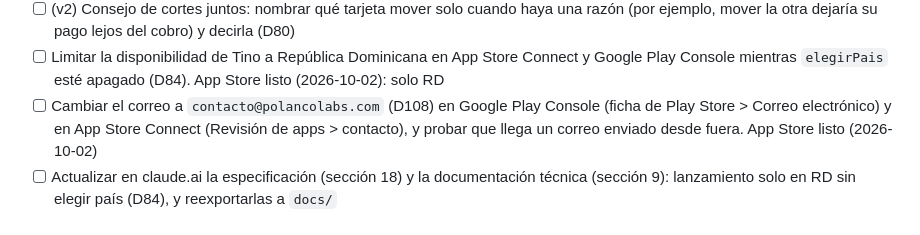
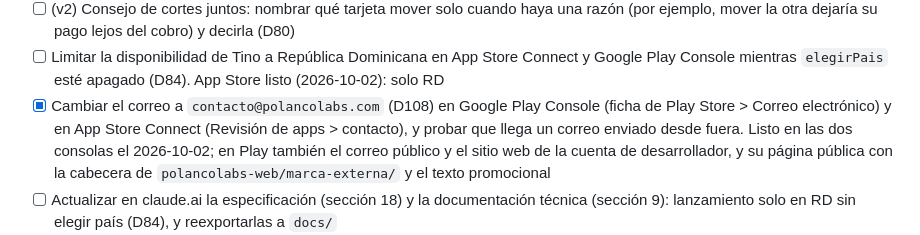
Before and after one commit to Andersonpolanco1/tino, a Markdown page: docs/progreso.md, the part around the change. GitHub-like rendering.

Commit message:
Marca el correo nuevo cambiado en las dos consolas
Co-Authored-By: Claude Opus 5.5 <noreply@anthropic.com>

```diff
--- a/docs/progreso.md
+++ b/docs/progreso.md
@@ -253,7 +253,7 @@ Criterios de la especificación:
 - [ ] (v2) Widgets avanzados para Tino Pro: próximos pagos de todas las tarjetas, "Tengo una compra" a un toque, más tamaños. La tarjeta de hoy sigue gratis (15.2); decidir con los datos de `widget_visto`
 - [ ] (v2) Consejo de cortes juntos: nombrar qué tarjeta mover solo cuando haya una razón (por ejemplo, mover la otra dejaría su pago lejos del cobro) y decirla (D80)
 - [ ] Limitar la disponibilidad de Tino a República Dominicana en App Store Connect y Google Play Console mientras `elegirPais` esté apagado (D84). App Store listo (2026-10-02): solo RD
-- [ ] Cambiar el correo a `contacto@polancolabs.com` (D108) en Google Play Console (ficha de Play Store > Correo electrónico) y en App Store Connect (Revisión de apps > contacto), y probar que llega un correo enviado desde fuera. App Store listo (2026-10-02)
+- [x] Cambiar el correo a `contacto@polancolabs.com` (D108) en Google Play Console (ficha de Play Store > Correo electrónico) y en App Store Connect (Revisión de apps > contacto), y probar que llega un correo enviado desde fuera. Listo en las dos consolas el 2026-10-02; en Play también el correo público y el sitio web de la cuenta de desarrollador, y su página pública con la cabecera de `polancolabs-web/marca-externa/` y el texto promocional
 - [ ] Actualizar en claude.ai la especificación (sección 18) y la documentación técnica (sección 9): lanzamiento solo en RD sin elegir país (D84), y reexportarlas a `docs/`
 - [ ] (v2) Copia automática en el espacio de Tino en iCloud Drive (iPhone) y Google Drive (Android), que suba en minutos y también con datos móviles (D85)
 - [x] Configurar lint (`npm run lint`, con `eslint-config-expo` en `eslint.config.js`); sin errores ni avisos
```
